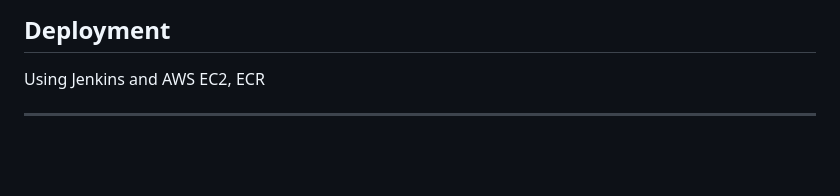
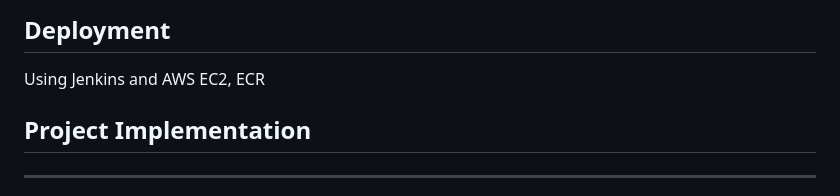
Before and after one commit to Anna-Elsa-Luiz/Chest-Disease-Classification-using-CT-Scan-Image, a Markdown page: README.md, the part around one of its changes. Drawn GitHub-style; blank space fills up the shorter version.

```diff
--- a/README.md
+++ b/README.md
@@ -47,7 +47,7 @@ This project aims to develop an AI model capable of classifying and diagnosing c
 
 
 
-
+## **Project Implementation**
 ------------------------------------------------
 
 <ul>
```
Also changed, not shown: other parts of README.md (+4 -4 lines).
